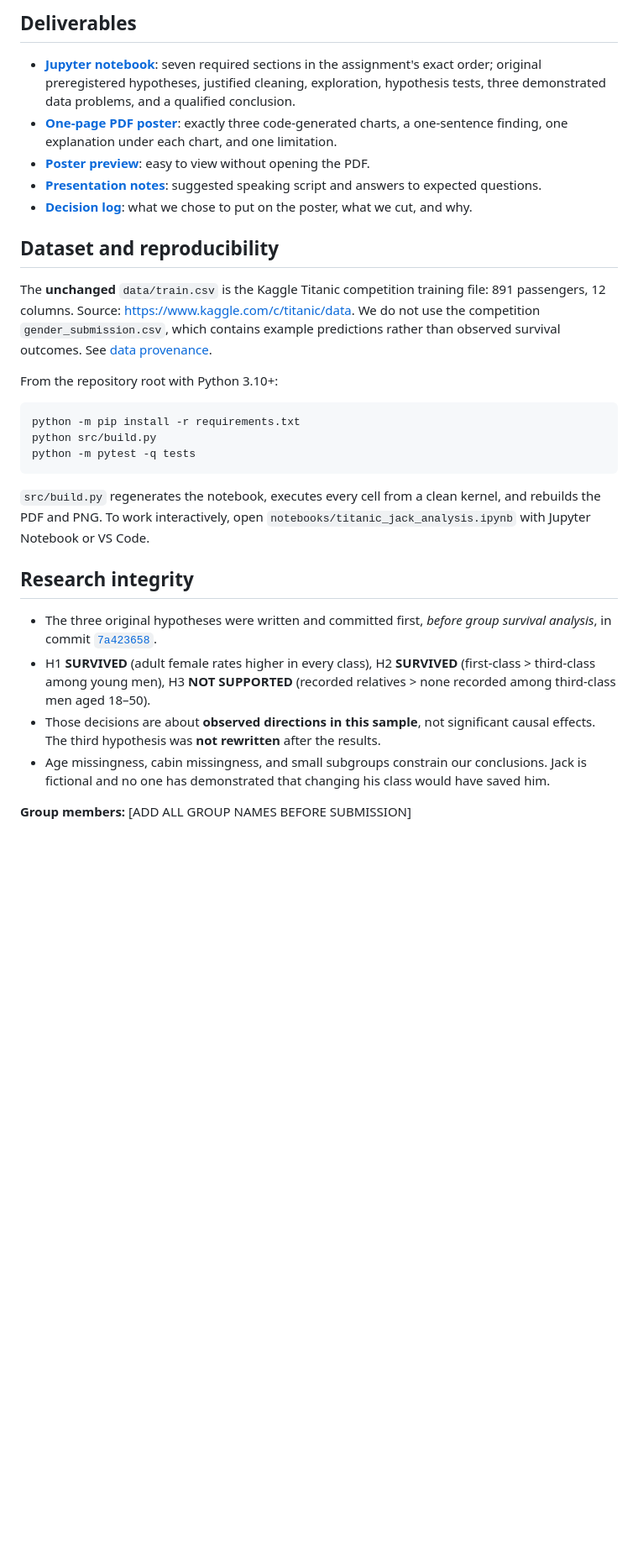
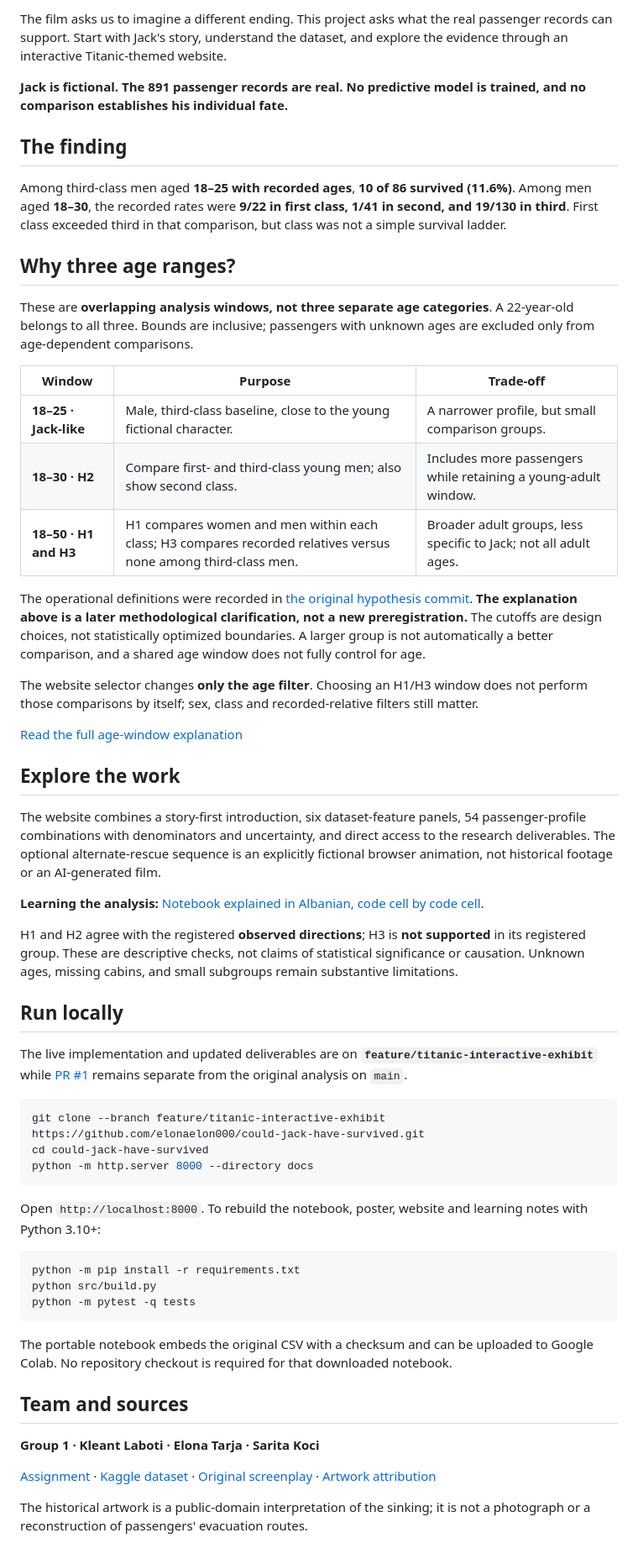
Before and after one commit to elonaelon000/could-jack-have-survived, a Markdown page: README.md, the part around one of its changes. Shown at 84% size. Drawn GitHub-style; blank space fills up the shorter version.

Commit message:
Link the live Titanic exhibit and explain the analysis age windows

````diff
--- a/README.md
+++ b/README.md
@@ -10,17 +10,47 @@ Only **10 of 86 (11.6%)** third-class men aged 18–25 survived in the Kaggle Ti
 
-## Deliverables
+The film asks us to imagine a different ending. This project asks what the real passenger records can support. Start with Jack's story, understand the dataset, and explore the evidence through an interactive Titanic-themed website.
 
-- [**Jupyter notebook**](notebooks/titanic_jack_analysis.ipynb): seven required sections in the assignment's exact order; original preregistered hypotheses, justified cleaning, exploration, hypothesis tests, three demonstrated data problems, and a qualified conclusion.
-- [**One-page PDF poster**](poster/titanic_jack_poster.pdf): exactly three code-generated charts, a one-sentence finding, one explanation under each chart, and one limitation.
-- [**Poster preview**](poster/preview.png): easy to view without opening the PDF.
-- [**Presentation notes**](docs/PRESENTATION_NOTES.md): suggested speaking script and answers to expected questions.
-- [**Decision log**](docs/ANALYSIS_DECISIONS.md): what we chose to put on the poster, what we cut, and why.
+**Jack is fictional. The 891 passenger records are real. No predictive model is trained, and no comparison establishes his individual fate.**
 
-## Dataset and reproducibility
+## The finding
 
-The **unchanged** `data/train.csv` is the Kaggle Titanic competition training file: 891 passengers, 12 columns. Source: https://www.kaggle.com/c/titanic/data. We do not use the competition `gender_submission.csv`, which contains example predictions rather than observed survival outcomes. See [data provenance](data/DATA_SOURCE.md).
+Among third-class men aged **18–25 with recorded ages**, **10 of 86 survived (11.6%)**. Among men aged **18–30**, the recorded rates were **9/22 in first class, 1/41 in second, and 19/130 in third**. First class exceeded third in that comparison, but class was not a simple survival ladder.
 
-From the repository root with Python 3.10+:
+## Why three age ranges?
+
+These are **overlapping analysis windows, not three separate age categories**. A 22-year-old belongs to all three. Bounds are inclusive; passengers with unknown ages are excluded only from age-dependent comparisons.
+
+| Window | Purpose | Trade-off |
+|---|---|---|
+| **18–25 · Jack-like** | Male, third-class baseline, close to the young fictional character. | A narrower profile, but small comparison groups. |
+| **18–30 · H2** | Compare first- and third-class young men; also show second class. | Includes more passengers while retaining a young-adult window. |
+| **18–50 · H1 and H3** | H1 compares women and men within each class; H3 compares recorded relatives versus none among third-class men. | Broader adult groups, less specific to Jack; not all adult ages. |
+
+The operational definitions were recorded in [the original hypothesis commit](https://github.com/elonaelon000/could-jack-have-survived/commit/7a423658689667bbf34772da22bb66c945d7ee90). **The explanation above is a later methodological clarification, not a new preregistration.** The cutoffs are design choices, not statistically optimized boundaries. A larger group is not automatically a better comparison, and a shared age window does not fully control for age.
+
+The website selector changes **only the age filter**. Choosing an H1/H3 window does not perform those comparisons by itself; sex, class and recorded-relative filters still matter.
+
+[Read the full age-window explanation](https://elonaelon000.github.io/could-jack-have-survived/docs/methods.html)
+
+## Explore the work
+
+The website combines a story-first introduction, six dataset-feature panels, 54 passenger-profile combinations with denominators and uncertainty, and direct access to the research deliverables. The optional alternate-rescue sequence is an explicitly fictional browser animation, not historical footage or an AI-generated film.
+
+**Learning the analysis:** [Notebook explained in Albanian, code cell by code cell](https://elonaelon000.github.io/could-jack-have-survived/docs/notebook-guide-sq.html).
+
+H1 and H2 agree with the registered **observed directions**; H3 is **not supported** in its registered group. These are descriptive checks, not claims of statistical significance or causation. Unknown ages, missing cabins, and small subgroups remain substantive limitations.
+
+## Run locally
+
+The live implementation and updated deliverables are on **`feature/titanic-interactive-exhibit`** while [PR #1](https://github.com/elonaelon000/could-jack-have-survived/pull/1) remains separate from the original analysis on `main`.
+
+```bash
+git clone --branch feature/titanic-interactive-exhibit https://github.com/elonaelon000/could-jack-have-survived.git
+cd could-jack-have-survived
+python -m http.server 8000 --directory docs
+```
+
+Open `http://localhost:8000`. To rebuild the notebook, poster, website and learning notes with Python 3.10+:
 
 ```bash
 python -m pip install -r requirements.txt
@@ -28,13 +58,12 @@ python src/build.py
 python -m pytest -q tests
 ```
 
-`src/build.py` regenerates the notebook, executes every cell from a clean kernel, and rebuilds the PDF and PNG. To work interactively, open `notebooks/titanic_jack_analysis.ipynb` with Jupyter Notebook or VS Code.
+The portable notebook embeds the original CSV with a checksum and can be uploaded to Google Colab. No repository checkout is required for that downloaded notebook.
 
-## Research integrity
+## Team and sources
 
-- The three original hypotheses were written and committed first, *before group survival analysis*, in commit [`7a423658`](https://github.com/elonaelon000/could-jack-have-survived/commit/7a423658689667bbf34772da22bb66c945d7ee90).
-- H1 **SURVIVED** (adult female rates higher in every class), H2 **SURVIVED** (first-class > third-class among young men), H3 **NOT SUPPORTED** (recorded relatives > none recorded among third-class men aged 18–50).
-- Those decisions are about **observed directions in this sample**, not significant causal effects. The third hypothesis was **not rewritten** after the results.
-- Age missingness, cabin missingness, and small subgroups constrain our conclusions. Jack is fictional and no one has demonstrated that changing his class would have saved him.
+**Group 1 · Kleant Laboti · Elona Tarja · Sarita Koci**
 
-**Group members:** [ADD ALL GROUP NAMES BEFORE SUBMISSION]
+[Assignment](https://evisp.github.io/ml-handbook/projects/one-page-finding/) · [Kaggle dataset](https://www.kaggle.com/competitions/titanic/data) · [Original screenplay](https://imsdb.com/scripts/Titanic.html) · [Artwork attribution](https://github.com/elonaelon000/could-jack-have-survived/blob/feature/titanic-interactive-exhibit/docs/assets/ATTRIBUTION.md)
+
+The historical artwork is a public-domain interpretation of the sinking; it is not a photograph or a reconstruction of passengers' evacuation routes.
````
Also changed, not shown: other parts of README.md (+4 -4 lines).
